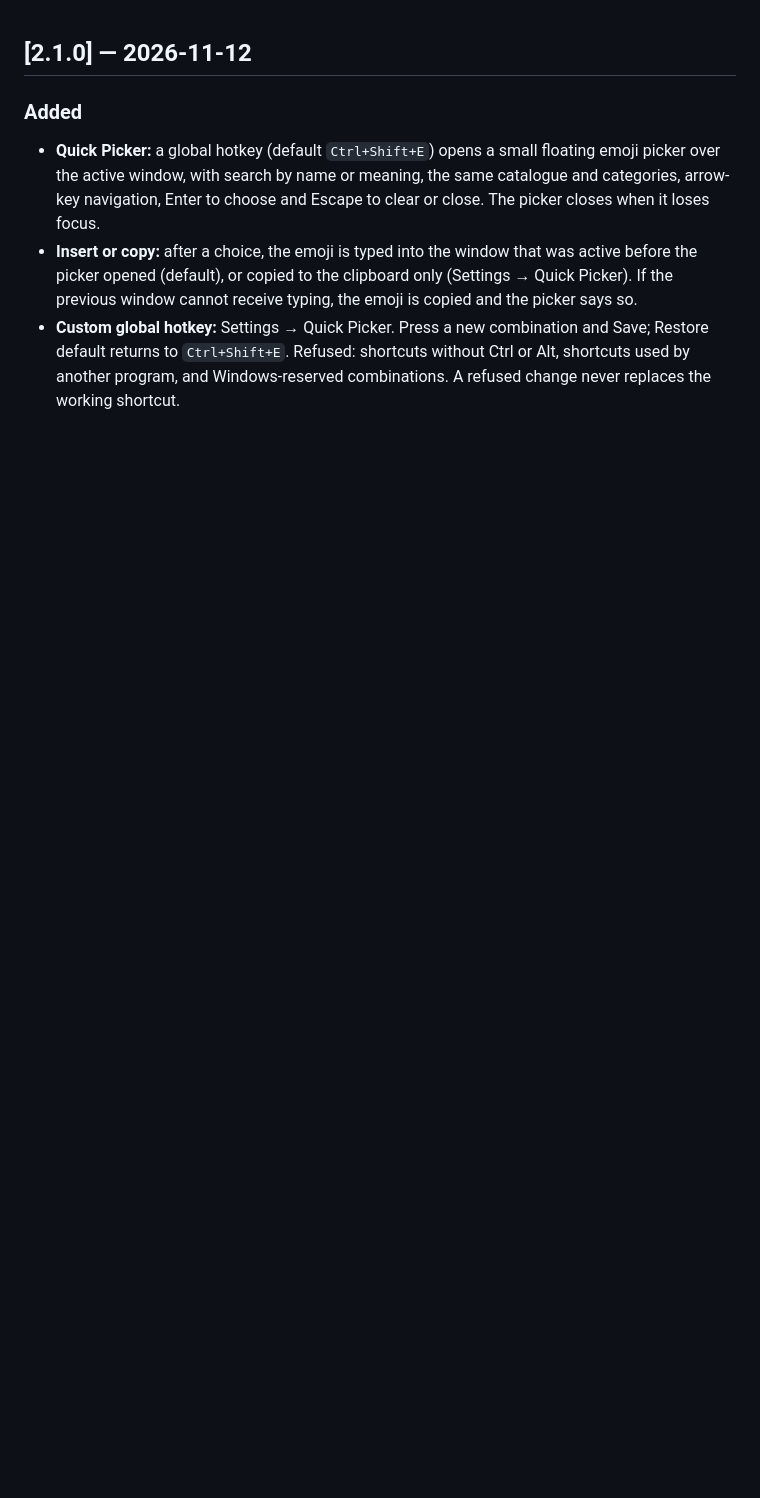
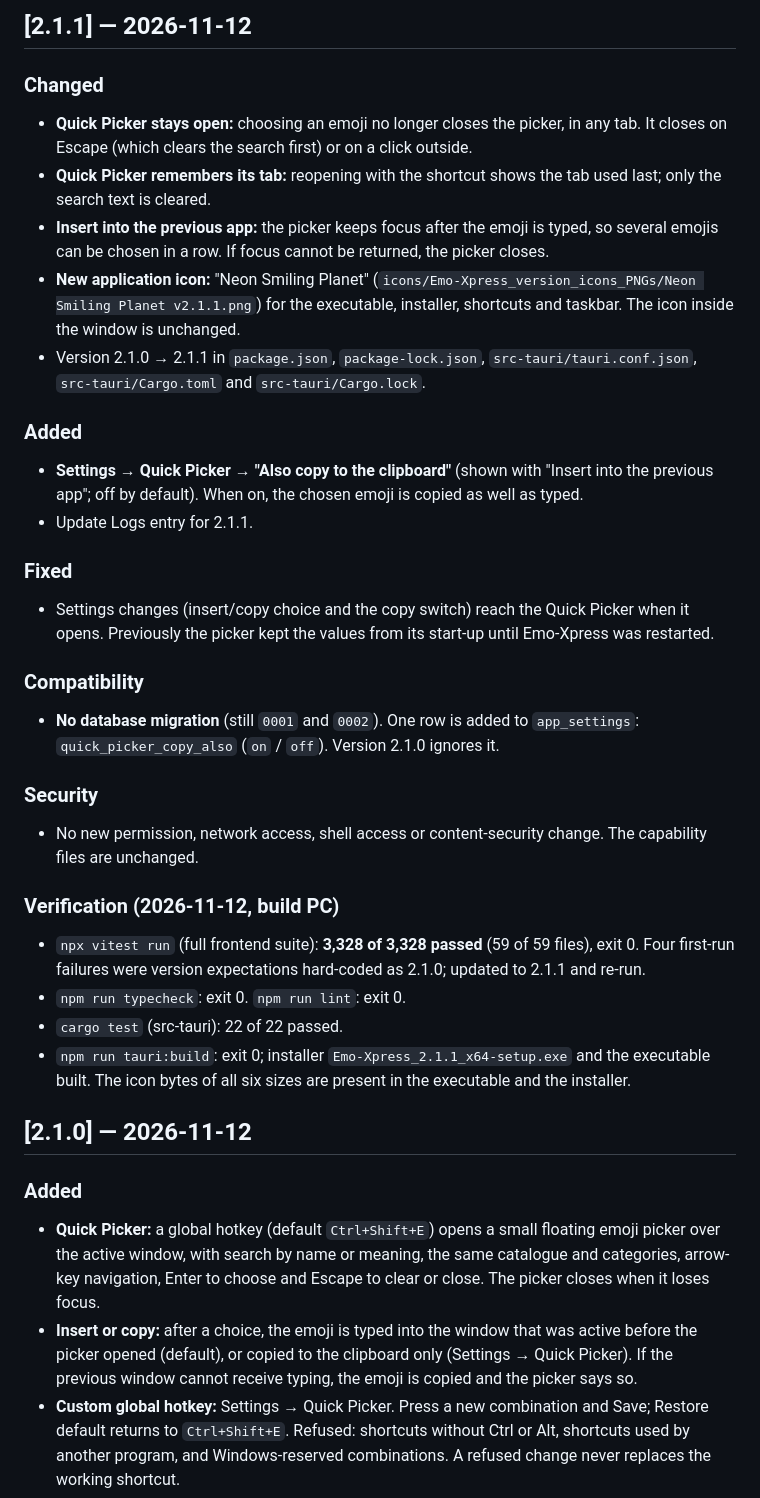
Before and after one commit to kosandra0/Emo-Xpress, a Markdown page: CHANGELOG.md, the part around the change. GitHub-like rendering; blank space fills up the shorter version.

```diff
--- a/CHANGELOG.md
+++ b/CHANGELOG.md
@@ -1,3 +1,31 @@
+## [2.1.1] — 2026-11-12
+
+### Changed
+- **Quick Picker stays open:** choosing an emoji no longer closes the picker, in any tab. It closes on Escape (which clears the search first) or on a click outside.
+- **Quick Picker remembers its tab:** reopening with the shortcut shows the tab used last; only the search text is cleared.
+- **Insert into the previous app:** the picker keeps focus after the emoji is typed, so several emojis can be chosen in a row. If focus cannot be returned, the picker closes.
+- **New application icon:** "Neon Smiling Planet" (`icons/Emo-Xpress_version_icons_PNGs/Neon Smiling Planet v2.1.1.png`) for the executable, installer, shortcuts and taskbar. The icon inside the window is unchanged.
+- Version 2.1.0 → 2.1.1 in `package.json`, `package-lock.json`, `src-tauri/tauri.conf.json`, `src-tauri/Cargo.toml` and `src-tauri/Cargo.lock`.
+
+### Added
+- **Settings → Quick Picker → "Also copy to the clipboard"** (shown with "Insert into the previous app"; off by default). When on, the chosen emoji is copied as well as typed.
+- Update Logs entry for 2.1.1.
+
+### Fixed
+- Settings changes (insert/copy choice and the copy switch) reach the Quick Picker when it opens. Previously the picker kept the values from its start-up until Emo-Xpress was restarted.
+
+### Compatibility
+- **No database migration** (still `0001` and `0002`). One row is added to `app_settings`: `quick_picker_copy_also` (`on` / `off`). Version 2.1.0 ignores it.
+
+### Security
+- No new permission, network access, shell access or content-security change. The capability files are unchanged.
+
+### Verification (2026-11-12, build PC)
+- `npx vitest run` (full frontend suite): **3,328 of 3,328 passed** (59 of 59 files), exit 0. Four first-run failures were version expectations hard-coded as 2.1.0; updated to 2.1.1 and re-run.
+- `npm run typecheck`: exit 0. `npm run lint`: exit 0.
+- `cargo test` (src-tauri): 22 of 22 passed.
+- `npm run tauri:build`: exit 0; installer `Emo-Xpress_2.1.1_x64-setup.exe` and the executable built. The icon bytes of all six sizes are present in the executable and the installer.
+
 ## [2.1.0] — 2026-11-12
 
 ### Added
```
Also changed, not shown: README.md (+10 -5 lines), RELEASE_NOTES_v2.1.1.md (added, +44 -0 lines), assets/Emo-Xpress_v2.1.1_256x256.png (added), 1 other file.
